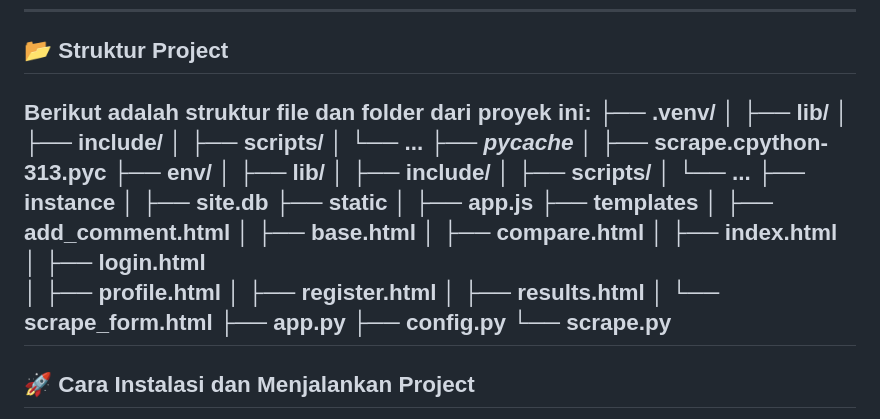
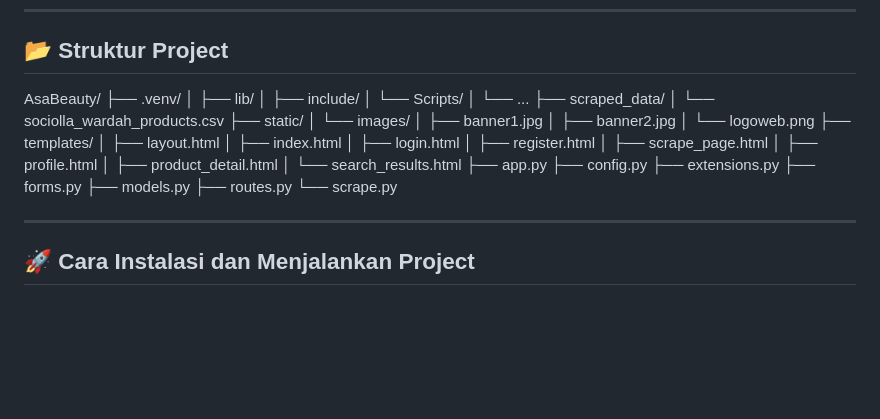
Before and after one commit to mwph6d4/SF_Asa-scraper-skincare, a Markdown page: README.md, the part around the change. GitHub-like rendering; blank space fills up the shorter version.

```diff
--- a/README.md
+++ b/README.md
@@ -47,37 +47,36 @@ Berikut ini adalah fitur-fitur yang ada dalam website Asa Beauty:
 ---
 
 ## 📂 Struktur Project
-
-Berikut adalah struktur file dan folder dari proyek ini:
+AsaBeauty/
 ├── .venv/
 │   ├── lib/
 │   ├── include/
-│   ├── scripts/
-│   └── ...
-├── _pycache_
-│   ├── scrape.cpython-313.pyc
-├── env/
-│   ├── lib/
-│   ├── include/
-│   ├── scripts/
-│   └── ...
-├── instance
-│   ├── site.db
-├── static
-│   ├── app.js
-├── templates
-│   ├── add_comment.html
-│   ├── base.html
-│   ├── compare.html
+│   └── Scripts/
+│       └── ...
+├── scraped_data/
+│   └── sociolla_wardah_products.csv
+├── static/
+│   └── images/
+│       ├── banner1.jpg
+│       ├── banner2.jpg
+│       └── logoweb.png
+├── templates/
+│   ├── layout.html
 │   ├── index.html
 │   ├── login.html
+│   ├── register.html
+│   ├── scrape_page.html
 │   ├── profile.html
-│   ├── register.html
-│   ├── results.html
-│   └── scrape_form.html
+│   ├── product_detail.html
+│   └── search_results.html
 ├── app.py
 ├── config.py
+├── extensions.py
+├── forms.py
+├── models.py
+├── routes.py
 └── scrape.py
+
 ---
 
 ## 🚀 Cara Instalasi dan Menjalankan Project
```
